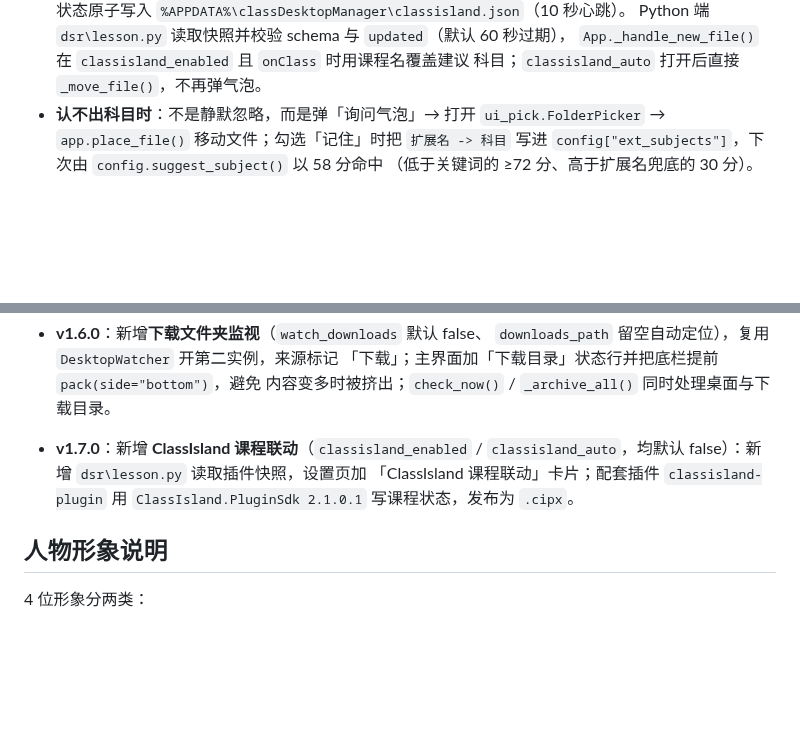
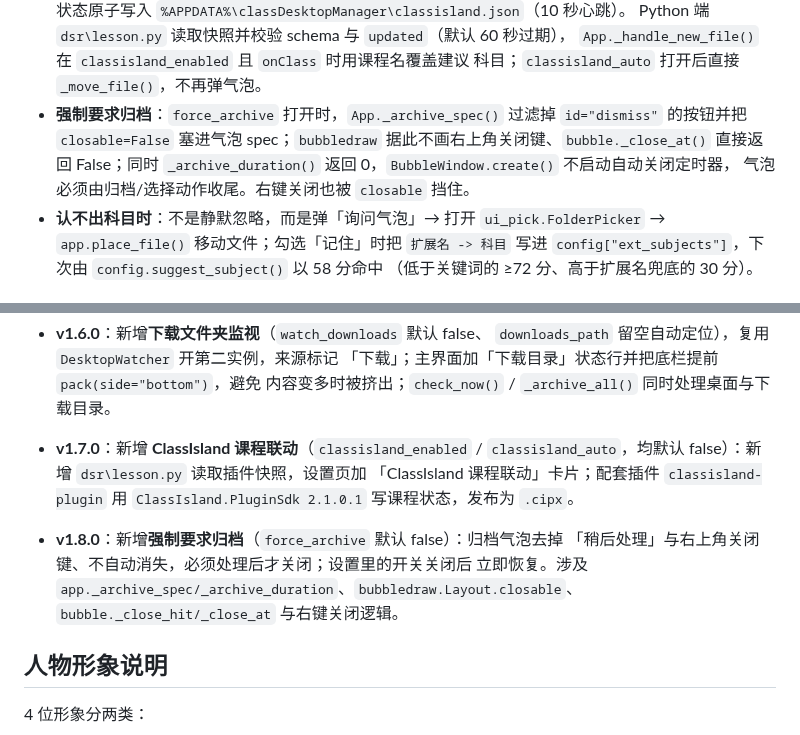
Before and after one commit to olykin/classDesktopManager, a Markdown page: 开发说明.md, 2 parts joined by grey strips. Rendered like a GitHub page; blank space fills up the shorter version.

```diff
--- a/开发说明.md
+++ b/开发说明.md
@@ -83,6 +83,11 @@ tixing
   Python 端 `dsr\lesson.py` 读取快照并校验 schema 与 `updated`（默认 60 秒过期），
   `App._handle_new_file()` 在 `classisland_enabled` 且 `onClass` 时用课程名覆盖建议
   科目；`classisland_auto` 打开后直接 `_move_file()`，不再弹气泡。
+- **强制要求归档**：`force_archive` 打开时，`App._archive_spec()` 过滤掉
+  `id="dismiss"` 的按钮并把 `closable=False` 塞进气泡 spec；`bubbledraw`
+  据此不画右上角关闭键、`bubble._close_at()` 直接返回 False；同时
+  `_archive_duration()` 返回 0，`BubbleWindow.create()` 不启动自动关闭定时器，
+  气泡必须由归档/选择动作收尾。右键关闭也被 `closable` 挡住。
 - **认不出科目时**：不是静默忽略，而是弹「询问气泡」→ 打开 `ui_pick.FolderPicker`
   → `app.place_file()` 移动文件；勾选「记住」时把 `扩展名 -> 科目` 写进
   `config["ext_subjects"]`，下次由 `config.suggest_subject()` 以 58 分命中
@@ -195,6 +200,11 @@ curl.exe -L -o "$env:LOCALAPPDATA\dsr-models\isnetis.onnx" `
   「ClassIsland 课程联动」卡片；配套插件 `classisland-plugin` 用
   `ClassIsland.PluginSdk 2.1.0.1` 写课程状态，发布为 `.cipx`。
 
+- **v1.8.0**：新增**强制要求归档**（`force_archive` 默认 false）：归档气泡去掉
+  「稍后处理」与右上角关闭键、不自动消失，必须处理后才关闭；设置里的开关关闭后
+  立即恢复。涉及 `app._archive_spec/_archive_duration`、`bubbledraw.Layout.closable`、
+  `bubble._close_hit/_close_at` 与右键关闭逻辑。
+
 ## 人物形象说明
 
 4 位形象分两类：
```
Also changed, not shown: README.md (+21 -7 lines), docs/screenshots/01-main.png, docs/screenshots/05-settings.png, docs/screenshots/06-settings-character.png, docs/screenshots/08-settings-classisland.png, docs/screenshots/09-bubble-force.png (added), 10 other files.
